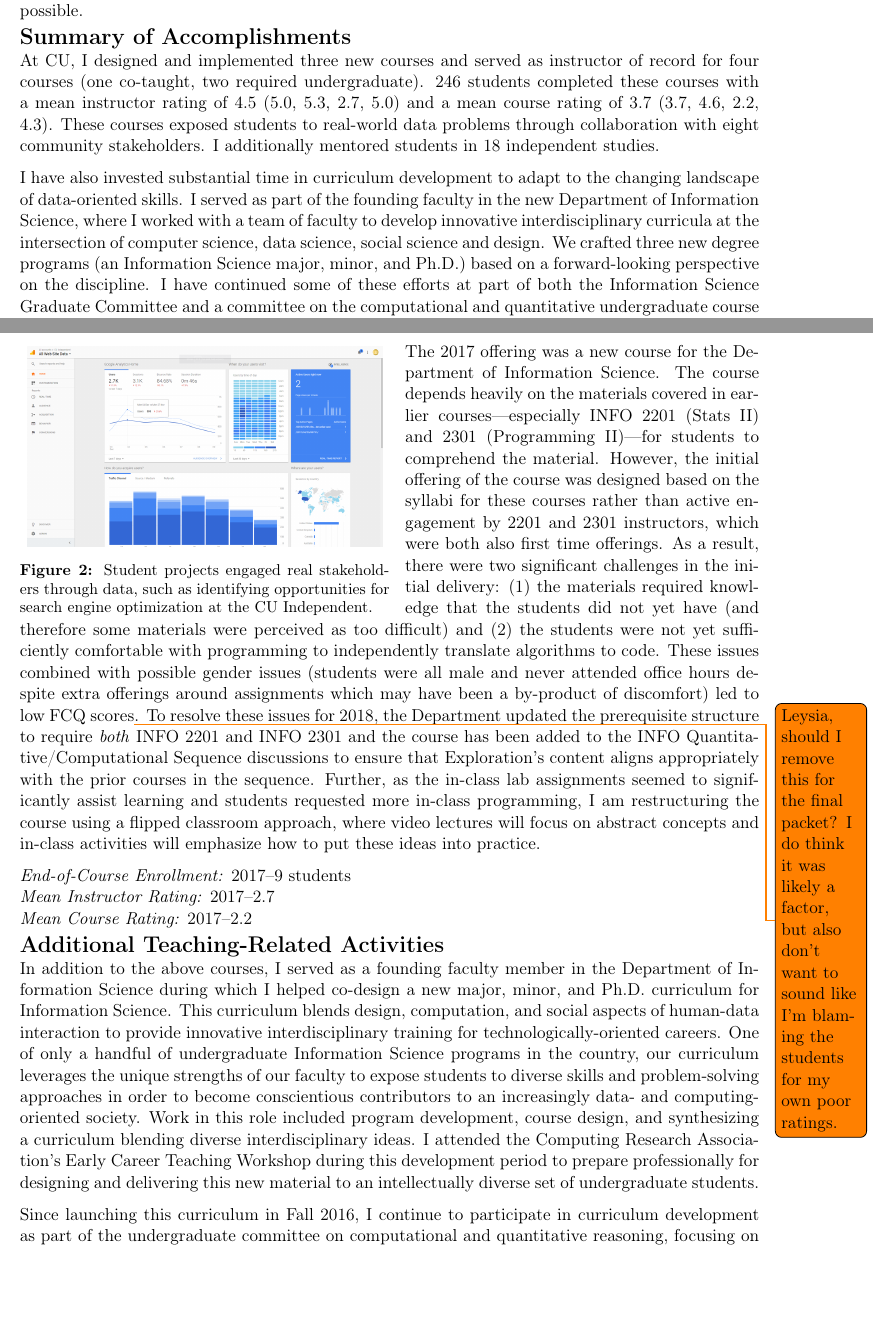
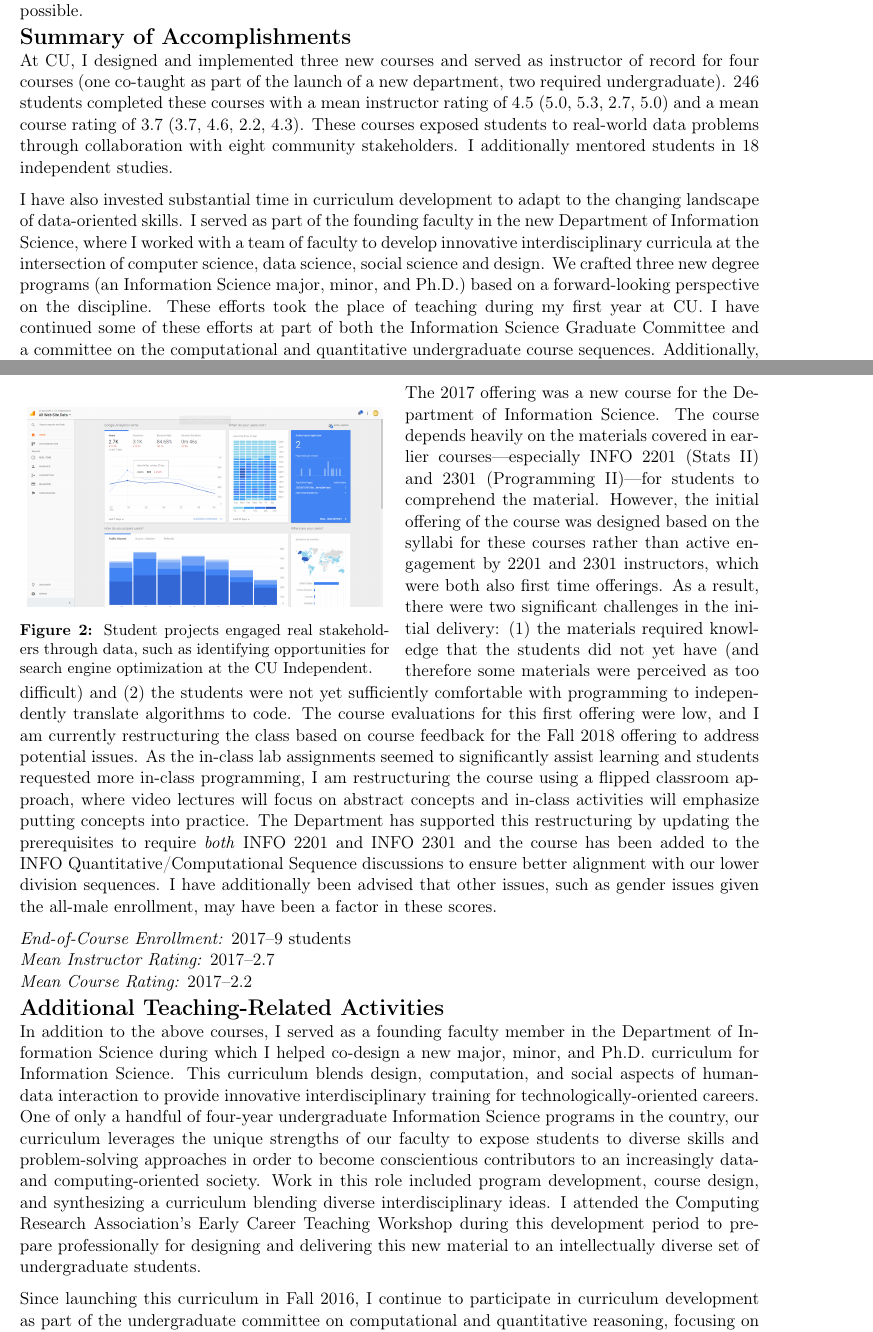
Before and after one commit to dnszafir/18-Reappointment, a LaTeX document (Teaching Statement/Szafir_Teaching_Statement.tex): two parts of pages 1 and 3 of 4, joined at a grey line, cut so that both start at the same text, the shorter picture padded with empty space. Compiled offline with pdfLaTeX.

Commit message:
Leysia's teaching and service statement feedback

```diff
--- a/Teaching Statement/Szafir_Teaching_Statement.tex
+++ b/Teaching Statement/Szafir_Teaching_Statement.tex
@@ -53,9 +53,9 @@ My teaching has focused on technologically-oriented courses where students lever
 
 \section*{Summary of Accomplishments}
 
-At CU, I designed and implemented three new courses and served as instructor of record for four courses (one co-taught, two required undergraduate). 246 students completed these courses with a mean instructor rating of 4.5 (5.0, 5.3, 2.7, 5.0) and a mean course rating of 3.7 (3.7, 4.6, 2.2, 4.3). These courses exposed students to real-world data problems through collaboration with eight community stakeholders. I additionally mentored students in 18 independent studies.
+At CU, I designed and implemented three new courses and served as instructor of record for four courses (one co-taught as part of the launch of a new department, two required undergraduate). 246 students completed these courses with a mean instructor rating of 4.5 (5.0, 5.3, 2.7, 5.0) and a mean course rating of 3.7 (3.7, 4.6, 2.2, 4.3). These courses exposed students to real-world data problems through collaboration with eight community stakeholders. I additionally mentored students in 18 independent studies.
 
-I have also invested substantial time in curriculum development to adapt to the changing landscape of data-oriented skills. I served as part of the founding faculty in the new Department of Information Science, where I worked with a team of faculty to develop innovative interdisciplinary curricula at the intersection of computer science, data science, social science and design. We crafted three new degree programs (an Information Science major, minor, and Ph.D.) based on a forward-looking perspective on the discipline. I have continued some of these efforts at part of both the Information Science Graduate Committee and a committee on the computational and quantitative undergraduate course sequences. Additionally, I co-chaired and continue to serve on the Digital Humanities Graduate Certificate Committee to develop a new graduate certification launching in Fall 2018.
+I have also invested substantial time in curriculum development to adapt to the changing landscape of data-oriented skills. I served as part of the founding faculty in the new Department of Information Science, where I worked with a team of faculty to develop innovative interdisciplinary curricula at the intersection of computer science, data science, social science and design. We crafted three new degree programs (an Information Science major, minor, and Ph.D.) based on a forward-looking perspective on the discipline. These efforts took the place of teaching during my first year at CU. I have continued some of these efforts at part of both the Information Science Graduate Committee and a committee on the computational and quantitative undergraduate course sequences. Additionally, I co-chaired and continue to serve on the Digital Humanities Graduate Certificate Committee to develop a new graduate certification launching in Fall 2018.
 
 \section*{Courses Offered}
 
@@ -105,7 +105,8 @@ During the course, students worked with 17 real-world datasets in a combination
 
 The 2017 offering was a new course for the Department of Information Science. The course depends heavily on the materials covered in earlier courses---especially INFO 2201 (Stats II) and 2301 (Programming II)---for students to comprehend the material. However, the initial offering of the course was designed based on the syllabi for these courses rather than active engagement by 2201 and 2301 instructors, which were both also first time offerings. As a result, there were two significant challenges in the initial delivery: (1) the materials required knowledge that the students did not yet have (and therefore some materials were perceived as too difficult) and (2) the students were not yet sufficiently comfortable with programming to independently translate algorithms to code.
 %the expectations for this course were unclear (students expected another introductory programming course).
- These issues combined with possible gender issues (students were all male and never attended office hours despite extra offerings around assignments which may have been a by-product of discomfort) led to low FCQ scores\todo{Leysia, should I remove this for the final packet? I do think it was likely a factor, but also don't want to sound like I'm blaming the students for my own poor ratings.}. To resolve these issues for 2018, the Department updated the prerequisite structure to require \emph{both} INFO 2201 and INFO 2301 and the course has been added to the INFO Quantitative/Computational Sequence discussions to ensure that Exploration's content aligns appropriately with the prior courses in the sequence. Further, as the in-class lab assignments seemed to significantly assist learning and students requested more in-class programming, I am restructuring the course using a flipped classroom approach, where video lectures will focus on abstract concepts and in-class activities will emphasize how to put these ideas into practice.
+The course evaluations for this first offering were low, and I am currently restructuring the class based on course feedback for the Fall 2018 offering to address potential issues. As the in-class lab assignments seemed to significantly assist learning and students requested more in-class programming, I am restructuring the course using a flipped classroom approach, where video lectures will focus on abstract concepts and in-class activities will emphasize putting concepts into practice. The Department has supported this restructuring by updating the prerequisites to require \emph{both} INFO 2201 and INFO 2301 and the course has been added to the INFO Quantitative/Computational Sequence discussions to ensure better alignment with our lower division sequences. I have additionally been advised that other issues, such as gender issues given the all-male enrollment, may have been a factor in these scores.
+%These issues combined with possible gender issues (students were all male and never attended office hours despite extra offerings around assignments which may have been a by-product of discomfort) led to low FCQ scores. To resolve these issues for 2018, The Department updated the prerequisite structure to require \emph{both} INFO 2201 and INFO 2301 and the course has been added to the INFO Quantitative/Computational Sequence discussions to ensure that Exploration's content aligns appropriately with the prior courses in the sequence.
 
 \emph{End-of-Course Enrollment: }2017--9 students\\
 \emph{Mean Instructor Rating:} 2017--2.7\\
@@ -113,7 +114,7 @@ The 2017 offering was a new course for the Department of Information Science. Th
 
 \section*{Additional Teaching-Related Activities}
 
-In addition to the above courses, I served as a founding faculty member in the Department of Information Science during which I helped co-design a new major, minor, and Ph.D. curriculum for Information Science. This curriculum blends design, computation, and social aspects of human-data interaction to provide innovative interdisciplinary training for technologically-oriented careers.  One of only a handful of undergraduate Information Science programs in the country, our curriculum leverages the unique strengths of our faculty to expose students to diverse skills and problem-solving approaches in order to become conscientious contributors to an increasingly data- and computing-oriented society. Work in this role included program development, course design, and synthesizing a curriculum blending diverse interdisciplinary ideas. I attended the Computing Research Association's Early Career Teaching Workshop during this development period to prepare professionally for designing and delivering this new material to an intellectually diverse set of undergraduate students.
+In addition to the above courses, I served as a founding faculty member in the Department of Information Science during which I helped co-design a new major, minor, and Ph.D. curriculum for Information Science. This curriculum blends design, computation, and social aspects of human-data interaction to provide innovative interdisciplinary training for technologically-oriented careers.  One of only a handful of four-year undergraduate Information Science programs in the country, our curriculum leverages the unique strengths of our faculty to expose students to diverse skills and problem-solving approaches in order to become conscientious contributors to an increasingly data- and computing-oriented society. Work in this role included program development, course design, and synthesizing a curriculum blending diverse interdisciplinary ideas. I attended the Computing Research Association's Early Career Teaching Workshop during this development period to prepare professionally for designing and delivering this new material to an intellectually diverse set of undergraduate students.
 
 Since launching this curriculum in Fall 2016, I continue to participate in curriculum development as part of the undergraduate committee on computational and quantitative reasoning, focusing on how our courses help students develop sufficient statistical and programming literacy to succeed in technical careers. Further, I have actively assisted with graduate course development as a member of the graduate committee, focusing on how to best tailor our graduate requirements in order to support the growing diversity of research areas active in our department.
 
```
Also changed, not shown: Service Statement/Szafir_Service_Statement.tex (+14 -12 lines).
